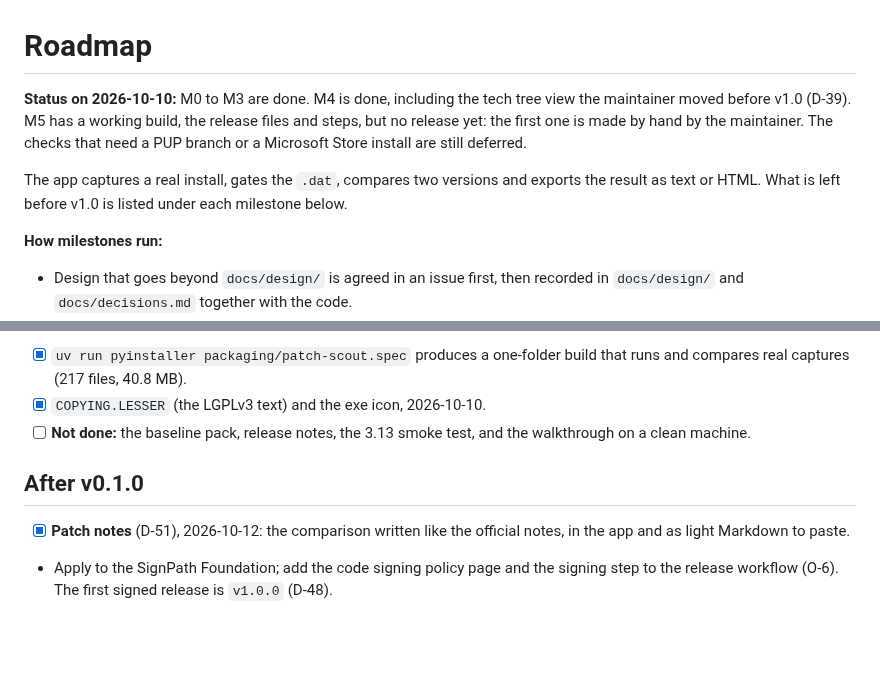
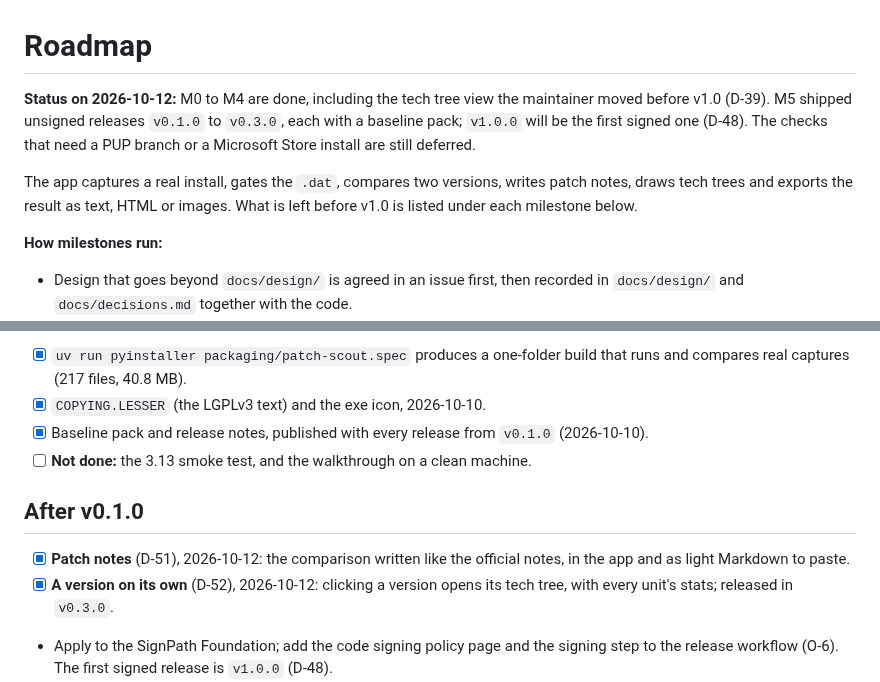
Before and after one commit to MiniWolskys/aoe2-patch-scout, a Markdown page: docs/roadmap.md, 2 parts joined by grey strips. Rendered like a GitHub page; blank space fills up the shorter version.

```diff
--- a/docs/roadmap.md
+++ b/docs/roadmap.md
@@ -1,8 +1,8 @@
 # Roadmap
 
-**Status on 2026-10-10:** M0 to M3 are done. M4 is done, including the tech tree view the maintainer moved before v1.0 (D-39). M5 has a working build, the release files and steps, but no release yet: the first one is made by hand by the maintainer. The checks that need a PUP branch or a Microsoft Store install are still deferred.
+**Status on 2026-10-12:** M0 to M4 are done, including the tech tree view the maintainer moved before v1.0 (D-39). M5 shipped unsigned releases `v0.1.0` to `v0.3.0`, each with a baseline pack; `v1.0.0` will be the first signed one (D-48). The checks that need a PUP branch or a Microsoft Store install are still deferred.
 
-The app captures a real install, gates the `.dat`, compares two versions and exports the result as text or HTML. What is left before v1.0 is listed under each milestone below.
+The app captures a real install, gates the `.dat`, compares two versions, writes patch notes, draws tech trees and exports the result as text, HTML or images. What is left before v1.0 is listed under each milestone below.
 
 **How milestones run:**
 - Design that goes beyond `docs/design/` is agreed in an issue first, then recorded in `docs/design/` and `docs/decisions.md` together with the code.
@@ -154,11 +154,13 @@ Goal: remove the biggest unknowns before building on them. Spike code is throwaw
 **Exit criteria**
 - [x] `uv run pyinstaller packaging/patch-scout.spec` produces a one-folder build that runs and compares real captures (217 files, 40.8 MB).
 - [x] `COPYING.LESSER` (the LGPLv3 text) and the exe icon, 2026-10-10.
-- [ ] **Not done:** the baseline pack, release notes, the 3.13 smoke test, and the walkthrough on a clean machine.
+- [x] Baseline pack and release notes, published with every release from `v0.1.0` (2026-10-10).
+- [ ] **Not done:** the 3.13 smoke test, and the walkthrough on a clean machine.
 
 ## After v0.1.0
 
 - [x] **Patch notes** (D-51), 2026-10-12: the comparison written like the official notes, in the app and as light Markdown to paste.
+- [x] **A version on its own** (D-52), 2026-10-12: clicking a version opens its tech tree, with every unit's stats; released in `v0.3.0`.
 - Apply to the SignPath Foundation; add the code signing policy page and the signing step to the release workflow (O-6). The first signed release is `v1.0.0` (D-48).
 - **Civ overview** (D-39): the rest of the overview beyond the tech tree, i.e. one civ's bonuses and stats in a version, with a comparison's changes highlighted. One unit, building or tech at a time is covered by the details drawer (D-49).
 
```
Also changed, not shown: AGENTS.md (+1 -1 lines), README.md (+7 -7 lines), docs/images/comparison-civ.png, docs/images/comparison-overall.png (deleted), docs/images/patch-notes.png (added), docs/images/tech-tree.png.
